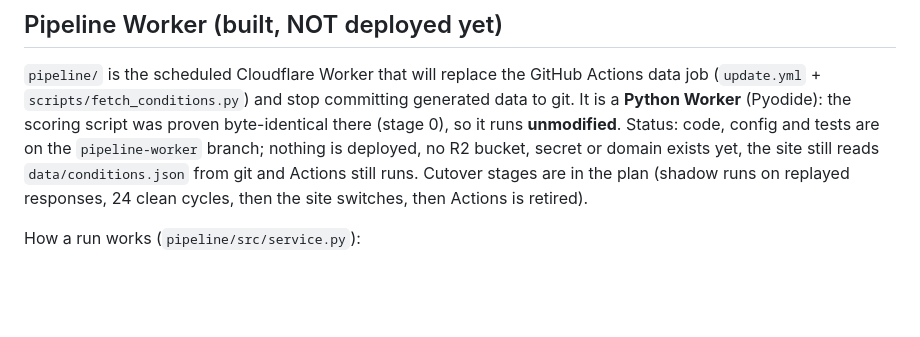
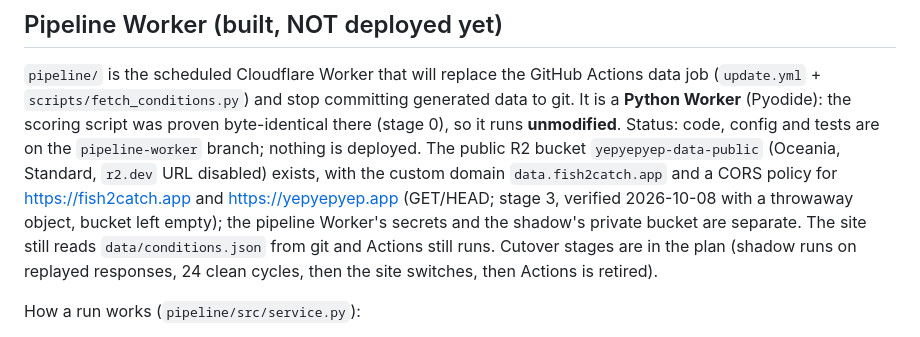
Before and after one commit to olivermestdagh-sys/fishingconditions, a Markdown page: README.md, the part around the change. Drawn GitHub-style; blank space fills up the shorter version.

Commit message:
README: public data bucket and data.fish2catch.app exist (stage 3, empty, verified)
Co-Authored-By: Claude Sonnet 5.5 <noreply@anthropic.com>

```diff
--- a/README.md
+++ b/README.md
@@ -58,8 +58,9 @@ https://olivermestdagh-sys.github.io/fishingconditions/ is a legacy copy that wi
 
 `pipeline/` is the scheduled Cloudflare Worker that will replace the GitHub Actions data job (`update.yml` + `scripts/fetch_conditions.py`)
 and stop committing generated data to git. It is a **Python Worker** (Pyodide): the scoring script was proven byte-identical there
-(stage 0), so it runs **unmodified**. Status: code, config and tests are on the `pipeline-worker` branch; nothing is deployed, no R2
-bucket, secret or domain exists yet, the site still reads `data/conditions.json` from git and Actions still runs. Cutover stages are in the
+(stage 0), so it runs **unmodified**. Status: code, config and tests are on the `pipeline-worker` branch; nothing is deployed. The public R2 bucket `yepyepyep-data-public` (Oceania, Standard, `r2.dev` URL disabled) exists, with the
+custom domain `data.fish2catch.app` and a CORS policy for https://fish2catch.app and https://yepyepyep.app (GET/HEAD; stage 3, verified 2026-10-08 with a throwaway
+object, bucket left empty); the pipeline Worker's secrets and the shadow's private bucket are separate. The site still reads `data/conditions.json` from git and Actions still runs. Cutover stages are in the
 plan (shadow runs on replayed responses, 24 clean cycles, then the site switches, then Actions is retired).
 
 How a run works (`pipeline/src/service.py`):
```
